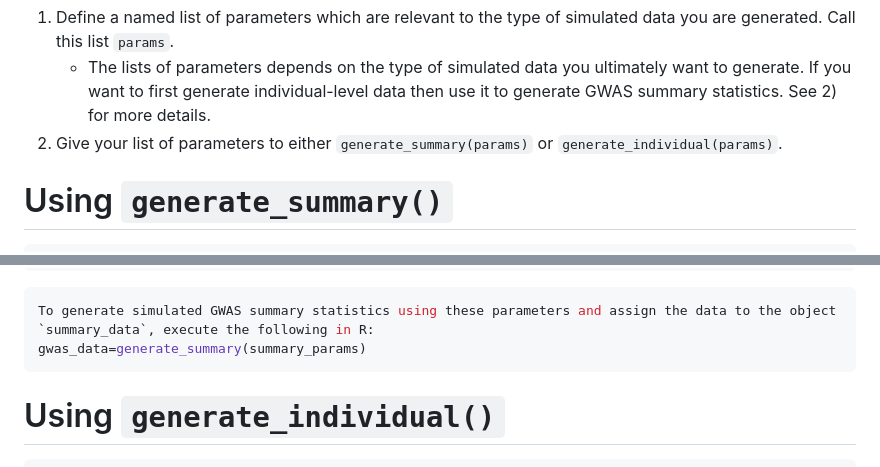
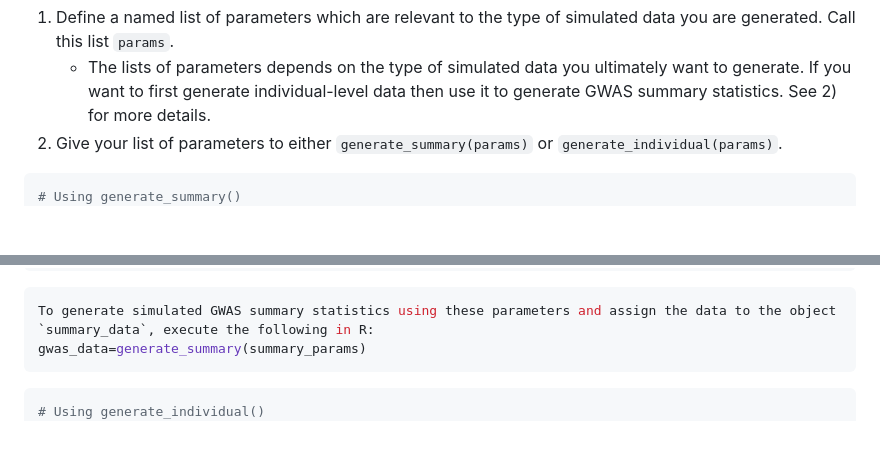
Before and after one commit to noahlorinczcomi/simmrd, a Markdown page: tutorial.md, 2 parts joined by grey strips. GitHub-like rendering; blank space fills up the shorter version.

Commit message:
Do not use formatting in headings

````diff
--- a/tutorial.md
+++ b/tutorial.md
@@ -4,8 +4,8 @@ The steps to generating and plotting data using the `simmr` R package are the fo
     - The lists of parameters depends on the type of simulated data you ultimately want to generate. If you want to first generate individual-level data then use it to generate GWAS summary statistics. See 2) for more details.
 2) Give your list of parameters to either `generate_summary(params)` or `generate_individual(params)`.
 
-# Using ```generate_summary()```
 ```R
+# Using generate_summary()
 Below is a named list of parameters to be used with the `generate_summary()` command. **The names of the parameters must not be changed. Change only the values assigned to each item**.
 summary_params=list(
   sample_size_Xs=30000, # exposure GWAS sample sizes
@@ -40,8 +40,8 @@ To generate simulated GWAS summary statistics using these parameters and assign
 gwas_data=generate_summary(summary_params)
 ```
 
-# Using ```generate_individual()```
 ```R
+# Using generate_individual()
 Below is a named list of parameters to be used with the `generate_individual()` command. **The names of the parameters must not be changed. Change only the values assigned to each item**.
 individual_params=list(
     sample_size_Xs=5e4, # exposure GWAS sample sizes
````
